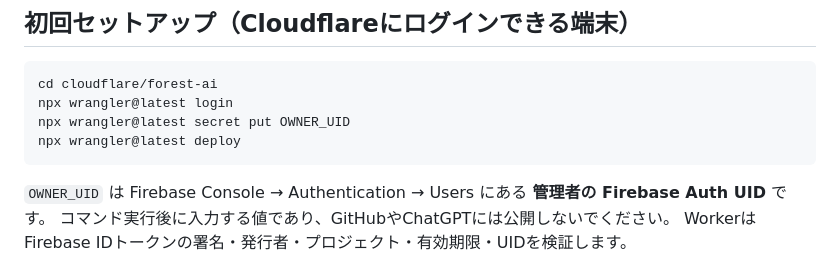
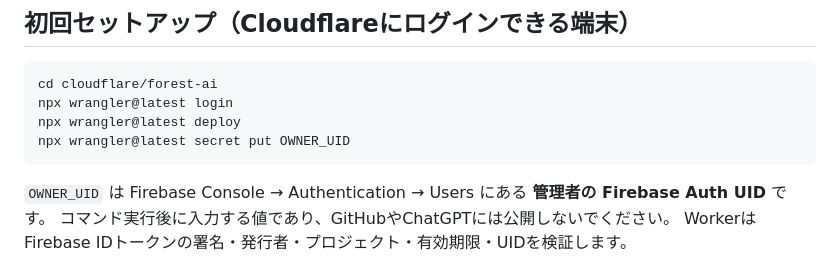
Before and after one commit to miyatayuuma/yondene-public, a Markdown page: cloudflare/forest-ai/README.md, the part around the change. Drawn GitHub-style.

Commit message:
docs: deploy Worker before adding owner UID secret

````diff
--- a/cloudflare/forest-ai/README.md
+++ b/cloudflare/forest-ai/README.md
@@ -10,8 +10,8 @@
 ```sh
 cd cloudflare/forest-ai
 npx wrangler@latest login
+npx wrangler@latest deploy
 npx wrangler@latest secret put OWNER_UID
-npx wrangler@latest deploy
 ```
 
 `OWNER_UID` は Firebase Console → Authentication → Users にある **管理者の Firebase Auth UID** です。
````
